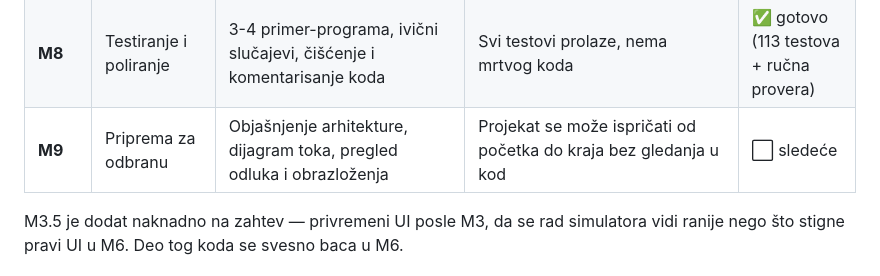
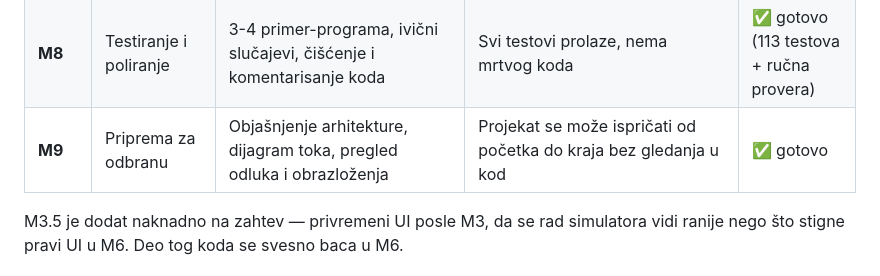
Before and after one commit to dunja-j/RiscV-debug-console, a Markdown page: docs/faza-1-milestones.md, the part around the change. Drawn GitHub-style.

Commit message:
M9: zavrsena priprema za odbranu

```diff
--- a/docs/faza-1-milestones.md
+++ b/docs/faza-1-milestones.md
@@ -39,7 +39,7 @@ bez UI-ja, i po potrebi preneti u drugu vrstu aplikacije bez izmena.
 | **M6** | UI — prikaz | Dva režima (pisanje / izvršavanje) po `ui-zelje.md`, paneli REGISTRI i MEMORIJA, lista grešaka, roze paleta | Vizuelno odgovara mokapu; greške se prijavljuju pri asembliranju, sa brojem linije | ✅ gotovo |
 | **M7** | Kontrole izvršavanja | Step, Run, Reset, Breakpoint; `>` marker; obeležavanje promenjenih registara | Ceo ciklus radi iz browsera; breakpoint zaustavlja Run | ✅ gotovo (3 nova testa + ručna provera) |
 | **M8** | Testiranje i poliranje | 3-4 primer-programa, ivični slučajevi, čišćenje i komentarisanje koda | Svi testovi prolaze, nema mrtvog koda | ✅ gotovo (113 testova + ručna provera) |
-| **M9** | Priprema za odbranu | Objašnjenje arhitekture, dijagram toka, pregled odluka i obrazloženja | Projekat se može ispričati od početka do kraja bez gledanja u kod | ⬜ sledeće |
+| **M9** | Priprema za odbranu | Objašnjenje arhitekture, dijagram toka, pregled odluka i obrazloženja | Projekat se može ispričati od početka do kraja bez gledanja u kod | ✅ gotovo |
 
 M3.5 je dodat naknadno na zahtev — privremeni UI posle M3, da se rad simulatora vidi ranije
 nego što stigne pravi UI u M6. Deo tog koda se svesno baca u M6.
```
Also changed, not shown: docs/dnevnik/M9-priprema-za-odbranu.md (added, +72 -0 lines).
